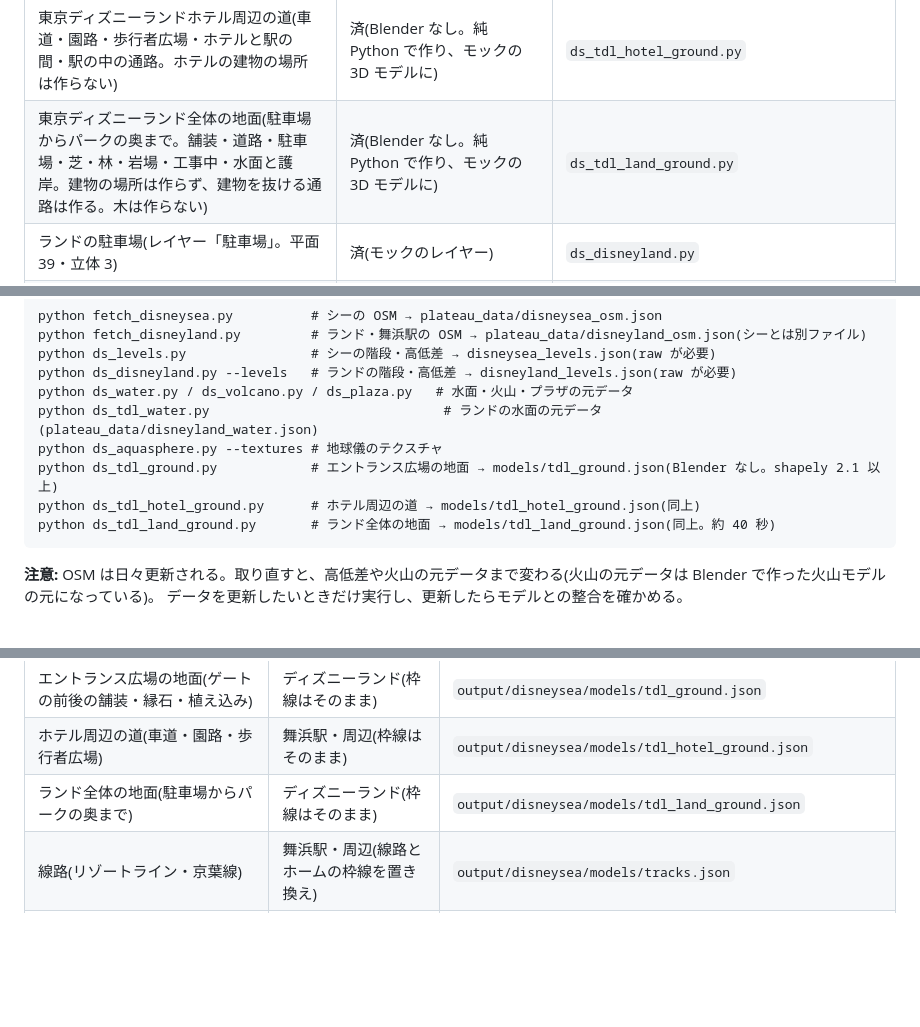
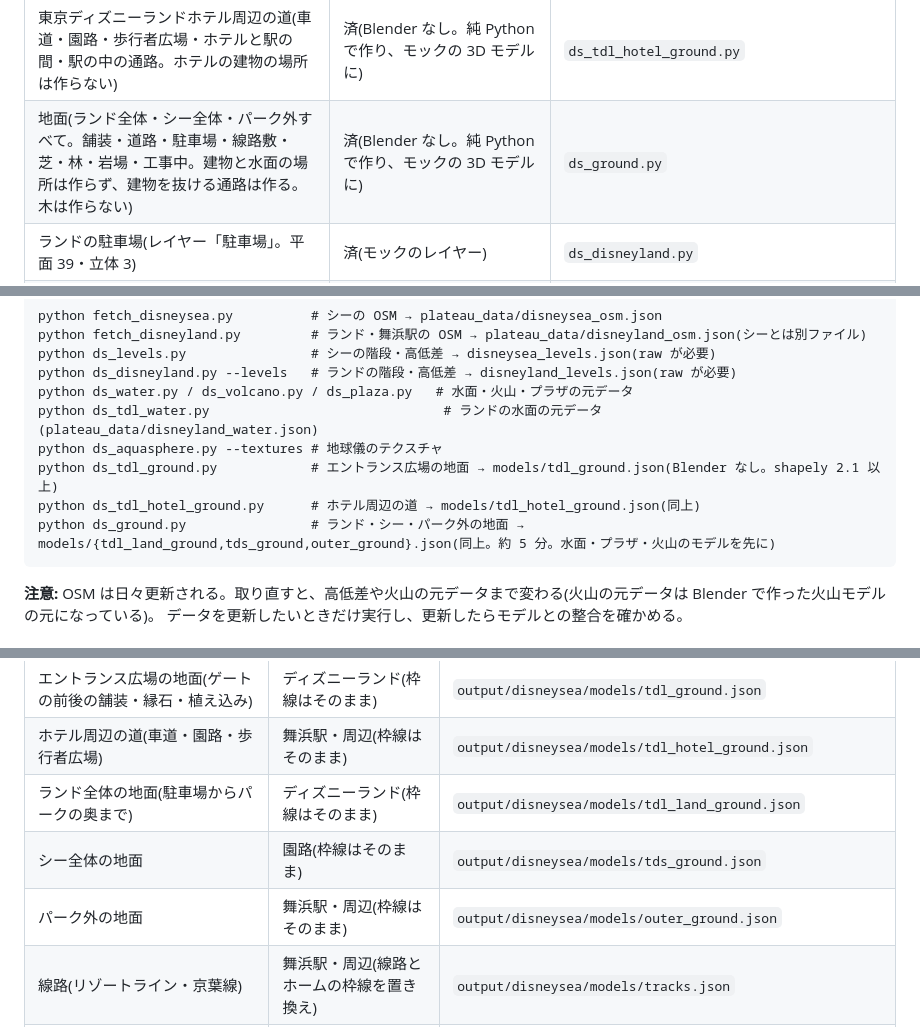
Before and after one commit to kouki-takezawa/tokyo-disneysea-3d, a Markdown page: README.md, 3 parts joined by grey strips. GitHub-like rendering; blank space fills up the shorter version.

````diff
--- a/README.md
+++ b/README.md
@@ -46,7 +46,7 @@ OpenStreetMap と国土地理院のデータから、東京ディズニーシー
 | 東京ディズニーランドのエントランス(メインエントランスのゲート・ワールドバザールの入口・ミッキーの花壇。参考動画・写真・OSM から) | 済(Blender で作り、ユーザーの確認後にモックの 3D モデルに) | `ds_tdl_entrance.py` |
 | 東京ディズニーランドのエントランス広場の地面(ゲートの前後の舗装・縁石・植え込み。木は作らない) | 済(Blender なし。純 Python で作り、モックの 3D モデルに) | `ds_tdl_ground.py` |
 | 東京ディズニーランドホテル周辺の道(車道・園路・歩行者広場・ホテルと駅の間・駅の中の通路。ホテルの建物の場所は作らない) | 済(Blender なし。純 Python で作り、モックの 3D モデルに) | `ds_tdl_hotel_ground.py` |
-| 東京ディズニーランド全体の地面(駐車場からパークの奥まで。舗装・道路・駐車場・芝・林・岩場・工事中・水面と護岸。建物の場所は作らず、建物を抜ける通路は作る。木は作らない) | 済(Blender なし。純 Python で作り、モックの 3D モデルに) | `ds_tdl_land_ground.py` |
+| 地面(ランド全体・シー全体・パーク外すべて。舗装・道路・駐車場・線路敷・芝・林・岩場・工事中。建物と水面の場所は作らず、建物を抜ける通路は作る。木は作らない) | 済(Blender なし。純 Python で作り、モックの 3D モデルに) | `ds_ground.py` |
 | ランドの駐車場(レイヤー「駐車場」。平面 39・立体 3) | 済(モックのレイヤー) | `ds_disneyland.py` |
 | 線路(リゾートラインの桁・橋脚・電車線、京葉線の高架・線路・架線・舞浜駅のホーム) | 済(Blender で作り、自分で 3 回見直してからモックに。ユーザーの指示で Blender での確認は省略) | `ds_tracks.py` |
 | 美女と野獣の城(橋・門・両翼とドーム・中庭と回廊・大階段・積み重なる本館と円塔・天守・岩場と滝、写真 約 150 枚から) | 済(ユーザーが Blender で確認して OK、モックの 3D モデルに) | `ds_tdl_bb_castle.py` |
@@ -84,7 +84,7 @@ python ds_tdl_water.py                              # ランドの水面の元
 python ds_aquasphere.py --textures # 地球儀のテクスチャ
 python ds_tdl_ground.py            # エントランス広場の地面 → models/tdl_ground.json(Blender なし。shapely 2.1 以上)
 python ds_tdl_hotel_ground.py      # ホテル周辺の道 → models/tdl_hotel_ground.json(同上)
-python ds_tdl_land_ground.py       # ランド全体の地面 → models/tdl_land_ground.json(同上。約 40 秒)
+python ds_ground.py                # ランド・シー・パーク外の地面 → models/{tdl_land_ground,tds_ground,outer_ground}.json(同上。約 5 分。水面・プラザ・火山のモデルを先に)
 ```
 
 **注意:** OSM は日々更新される。取り直すと、高低差や火山の元データまで変わる(火山の元データは Blender で作った火山モデルの元になっている)。
@@ -240,6 +240,8 @@ OpenStreetMap ─ fetch_*.py ─▶ plateau_data/*_osm.json ─┐
 | エントランス広場の地面(ゲートの前後の舗装・縁石・植え込み) | ディズニーランド(枠線はそのまま) | `output/disneysea/models/tdl_ground.json` |
 | ホテル周辺の道(車道・園路・歩行者広場) | 舞浜駅・周辺(枠線はそのまま) | `output/disneysea/models/tdl_hotel_ground.json` |
 | ランド全体の地面(駐車場からパークの奥まで) | ディズニーランド(枠線はそのまま) | `output/disneysea/models/tdl_land_ground.json` |
+| シー全体の地面 | 園路(枠線はそのまま) | `output/disneysea/models/tds_ground.json` |
+| パーク外の地面 | 舞浜駅・周辺(枠線はそのまま) | `output/disneysea/models/outer_ground.json` |
 | 線路(リゾートライン・京葉線) | 舞浜駅・周辺(線路とホームの枠線を置き換え) | `output/disneysea/models/tracks.json` |
 | 美女と野獣の城 | ディズニーランド(枠線はそのまま) | `output/disneysea/models/bb_castle.json`(石と屋根の画像 3 枚) |
 | シンデレラ城(城・前庭・橋・裏のテラス・池) | ディズニーランド(枠線はそのまま) | `output/disneysea/models/cinderella.json`(石・ピンクの壁・屋根の画像 3 枚) |
````
Also changed, not shown: other parts of README.md (+18 -10 lines), docs/entrance/mock_all_ground.jpg (added), docs/entrance/mock_land_ground.jpg (deleted), 8 other files.
